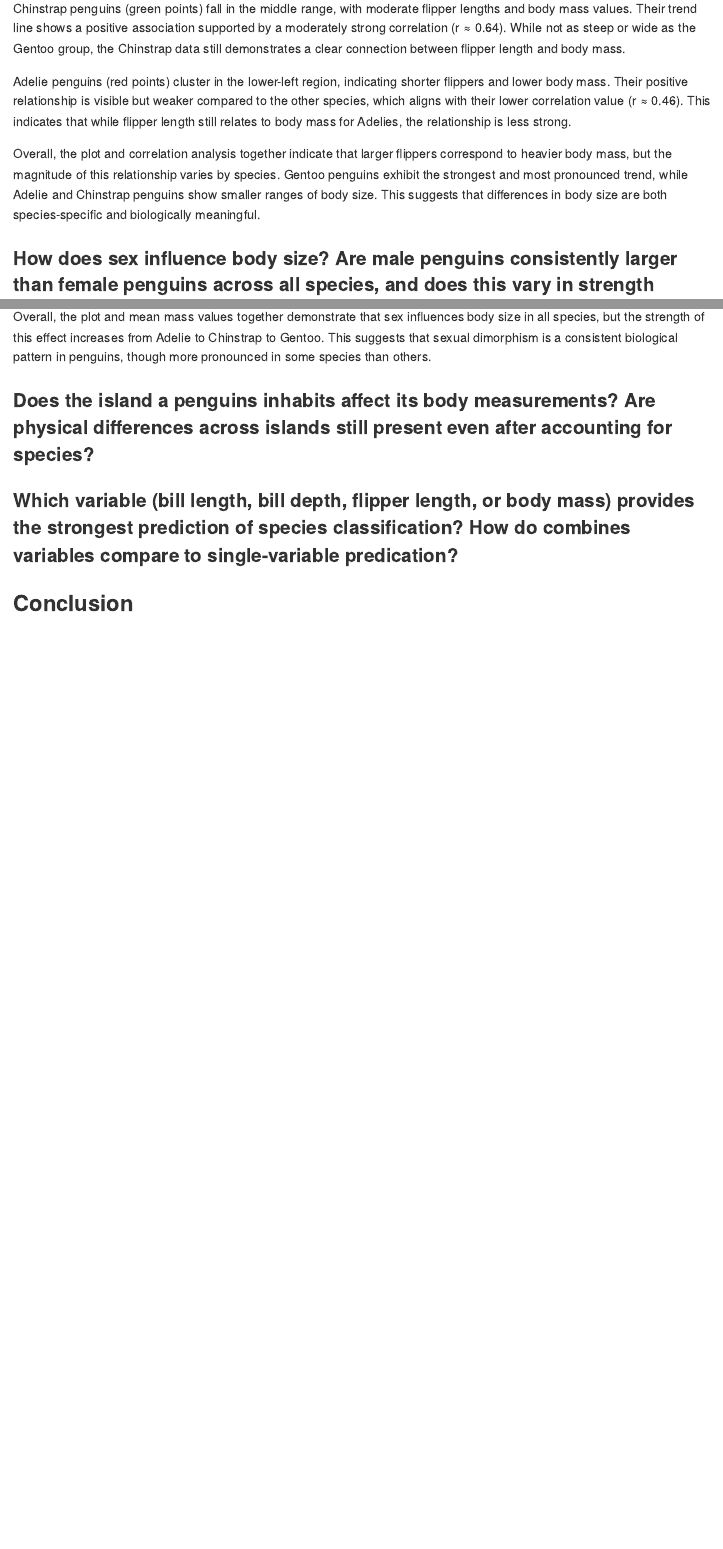
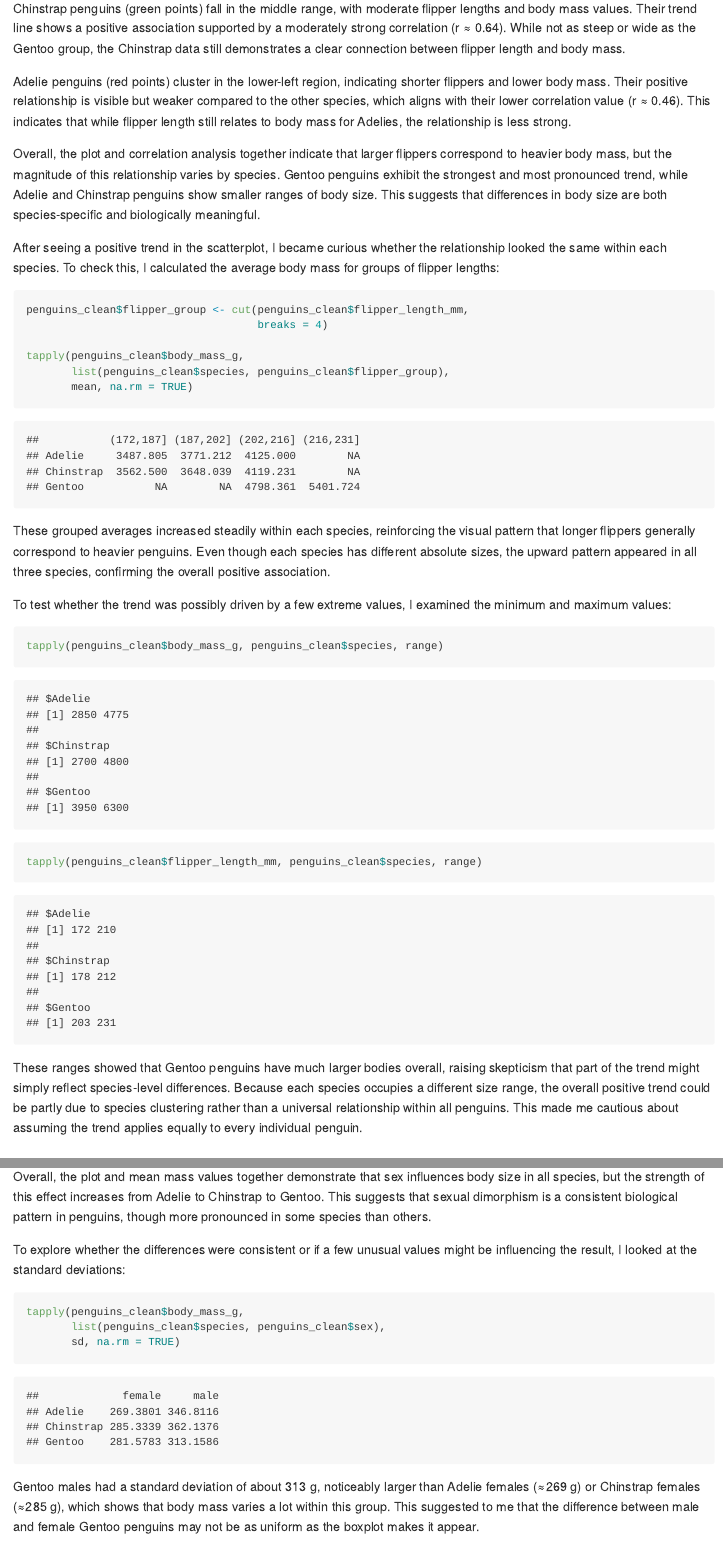
Before and after one commit to jyotikasharma12/DS2020-Final-Project, an R Markdown document (README.Rmd): the page in a window 1100 px wide, from 4760 px down, and a second part further down, joined at a grey line. The pictures show the output file README.md that the author committed with the source, drawn offline in the style of GitHub.

Commit message:
refining my questions and being detailed in interpertations.

````diff
--- a/README.Rmd
+++ b/README.Rmd
@@ -103,6 +103,27 @@ Adelie penguins (red points) cluster in the lower-left region, indicating shorte
 
 Overall, the plot and correlation analysis together indicate that larger flippers correspond to heavier body mass, but the magnitude of this relationship varies by species. Gentoo penguins exhibit the strongest and most pronounced trend, while Adelie and Chinstrap penguins show smaller ranges of body size. This suggests that differences in body size are both species-specific and biologically meaningful.
 
+After seeing a positive trend in the scatterplot, I became curious whether the relationship looked the same within each species. To check this, I calculated the average body mass for groups of flipper lengths:
+
+```{r}
+penguins_clean$flipper_group <- cut(penguins_clean$flipper_length_mm,
+                                    breaks = 4)
+
+tapply(penguins_clean$body_mass_g,
+       list(penguins_clean$species, penguins_clean$flipper_group),
+       mean, na.rm = TRUE)
+```
+
+These grouped averages increased steadily within each species, reinforcing the visual pattern that longer flippers generally correspond to heavier penguins. Even though each species has different absolute sizes, the upward pattern appeared in all three species, confirming the overall positive association.
+
+To test whether the trend was possibly driven by a few extreme values, I examined the minimum and maximum values:
+```{r}
+tapply(penguins_clean$body_mass_g, penguins_clean$species, range)
+tapply(penguins_clean$flipper_length_mm, penguins_clean$species, range)
+```
+
+These ranges showed that Gentoo penguins have much larger bodies overall, raising skepticism that part of the trend might simply reflect species-level differences. Because each species occupies a different size range, the overall positive trend could be partly due to species clustering rather than a universal relationship within all penguins. This made me cautious about assuming the trend applies equally to every individual penguin.
+
 ### How does sex influence body size? Are male penguins consistently larger than female penguins across all species, and does this vary in strength across difference species?
 ```{r}
 penguins_clean |>
@@ -129,6 +150,16 @@ The strongest sex difference appears in Gentoo penguins. Males are significantly
 
 Overall, the plot and mean mass values together demonstrate that sex influences body size in all species, but the strength of this effect increases from Adelie to Chinstrap to Gentoo. This suggests that sexual dimorphism is a consistent biological pattern in penguins, though more pronounced in some species than others.
 
+To explore whether the differences were consistent or if a few unusual values might be influencing the result, I looked at the standard deviations:
+
+```{r}
+tapply(penguins_clean$body_mass_g,
+       list(penguins_clean$species, penguins_clean$sex),
+       sd, na.rm = TRUE)
+```
+
+Gentoo males had a standard deviation of about 313 g, noticeably larger than Adelie females (≈269 g) or Chinstrap females (≈285 g), which shows that body mass varies a lot within this group. This suggested to me that the difference between male and female Gentoo penguins may not be as uniform as the boxplot makes it appear.
+
 ### Does the island a penguins inhabits affect its body measurements? Are physical differences across islands still present even after accounting for species?
 
 ### Which variable (bill length, bill depth, flipper length, or body mass) provides the strongest prediction of species classification? How do combines variables compare to single-variable predication?
````
Also changed, not shown: README.md, README_files/figure-gfm/unnamed-chunk-7-1.png (added).
